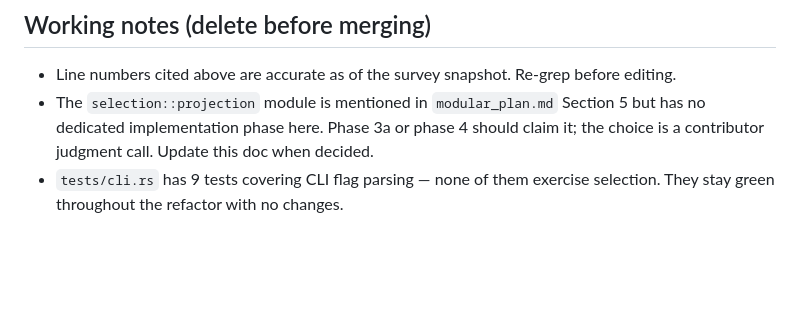
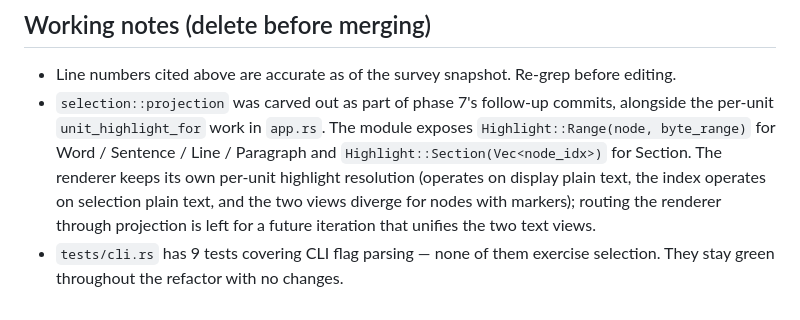
Before and after one commit to mattorb/rep, a Markdown page: implementation.md, the part around the change. Rendered like a GitHub page; blank space fills up the shorter version.

Commit message:
implementation.md: resolve the projection-claim working note
Phase 7's follow-up commits carved out selection::projection with
highlight_for() returning Highlight::Range / Highlight::Section, and
shipped the per-unit unit_highlight_for in app.rs that addresses the
display-vs-index drift. Update the working note from "TBD which phase
claims projection" to record the decision and document the remaining
scope (renderer still has its own highlight resolution because
display and selection plain text diverge for nodes with markers;
routing through projection requires unifying the two views, deferred).

```diff
--- a/implementation.md
+++ b/implementation.md
@@ -466,5 +466,5 @@ Items most likely to bite during implementation. Each has a mitigation already i
 ## Working notes (delete before merging)
 
 - Line numbers cited above are accurate as of the survey snapshot. Re-grep before editing.
-- The `selection::projection` module is mentioned in `modular_plan.md` Section 5 but has no dedicated implementation phase here. Phase 3a or phase 4 should claim it; the choice is a contributor judgment call. Update this doc when decided.
+- `selection::projection` was carved out as part of phase 7's follow-up commits, alongside the per-unit `unit_highlight_for` work in `app.rs`. The module exposes `Highlight::Range(node, byte_range)` for Word / Sentence / Line / Paragraph and `Highlight::Section(Vec<node_idx>)` for Section. The renderer keeps its own per-unit highlight resolution (operates on display plain text, the index operates on selection plain text, and the two views diverge for nodes with markers); routing the renderer through projection is left for a future iteration that unifies the two text views.
 - `tests/cli.rs` has 9 tests covering CLI flag parsing — none of them exercise selection. They stay green throughout the refactor with no changes.
```
